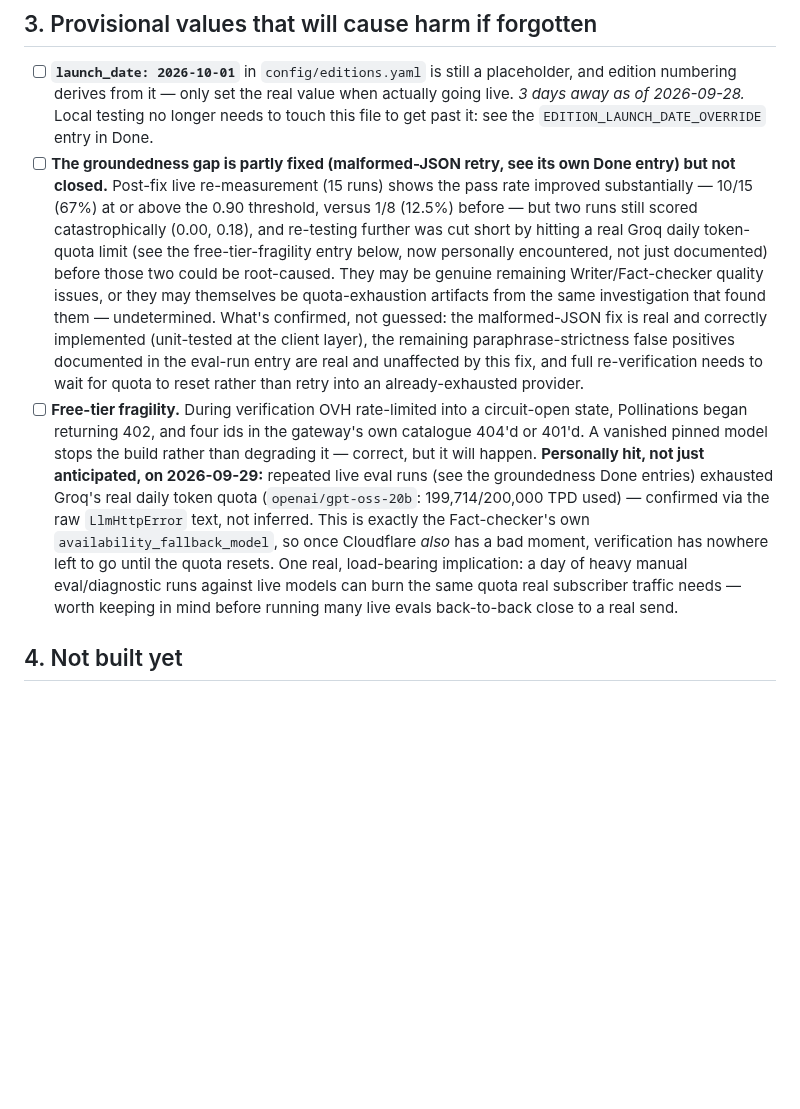
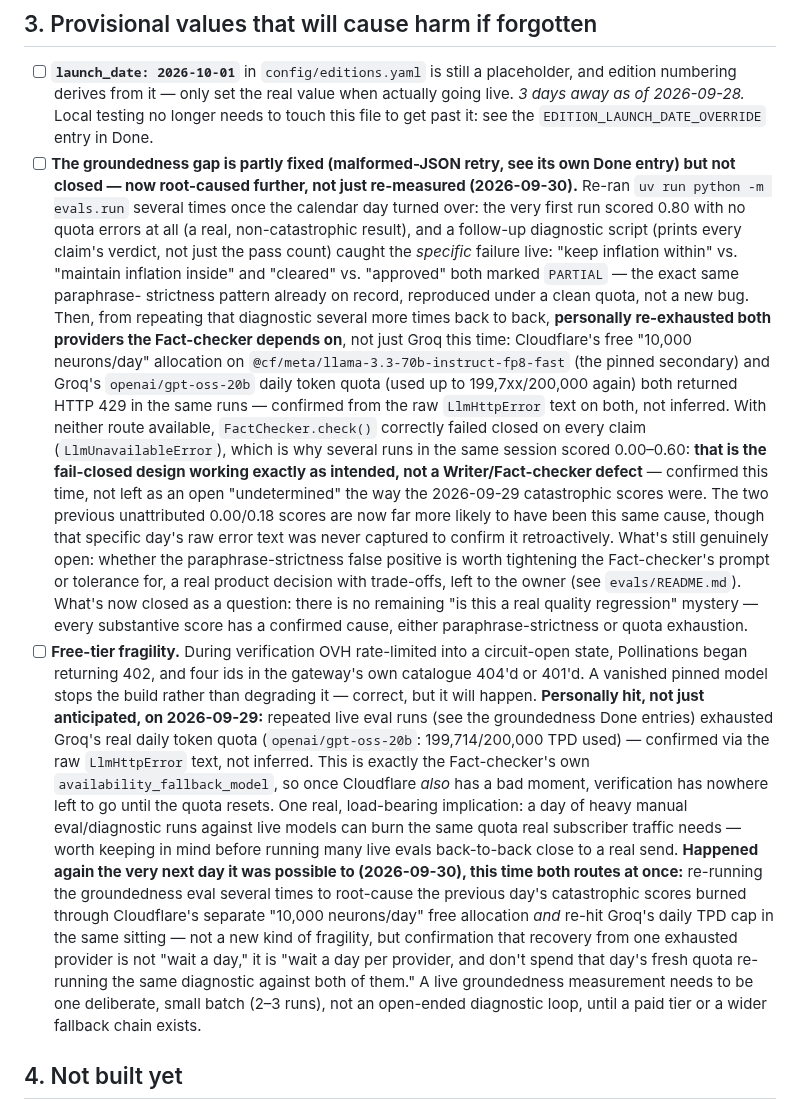
Before and after one commit to gurpreetmattu/the-morning-mosaic, a Markdown page: docs/BACKLOG.md, the part around the change. Rendered like a GitHub page; blank space fills up the shorter version.

Commit message:
Root-cause the groundedness eval's catastrophic scores as quota exhaustion
Re-ran the groundedness eval on 2026-09-30 once the previous day's Groq
quota should have reset. The first clean run scored 0.80 with no
errors; a diagnostic script printing every claim's verdict caught the
real, live failure: the same paraphrase-strictness pattern already on
record ("cleared" vs "approved", "keep inflation within" vs "maintain
inflation inside" both marked PARTIAL).

Repeating that diagnostic several times back to back re-exhausted both
providers the Fact-checker depends on this time, not just Groq:
Cloudflare's free 10,000-neurons/day allocation and Groq's 200k daily
token cap both returned real 429s in the same session. With neither
route available, FactChecker.check() correctly failed closed on every
claim, which is why several runs in the same sitting scored as low as
0.00 — the fail-closed design working as intended, not a regression.
This makes the previous day's two unattributed catastrophic scores far
more likely to have had the same cause, though that day's raw error
text was never captured to confirm it retroactively.

No remaining "is this a real bug" mystery: every substantive score
this round has a confirmed cause. What's still a real, open decision
for the owner is whether the paraphrase-strictness false positive is
worth tightening the Fact-checker's tolerance for.

Co-Authored-By: Claude Sonnet 5 <noreply@anthropic.com>

```diff
--- a/docs/BACKLOG.md
+++ b/docs/BACKLOG.md
@@ -120,21 +120,39 @@ Add anything discovered mid-task rather than leaving it in a chat message.
       testing no longer needs to touch this file to get past it: see the
       `EDITION_LAUNCH_DATE_OVERRIDE` entry in Done.
 - [ ] **The groundedness gap is partly fixed (malformed-JSON retry, see its
-      own Done entry) but not closed.** Post-fix live re-measurement (15
-      runs) shows the pass rate improved substantially — 10/15 (67%) at or
-      above the 0.90 threshold, versus 1/8 (12.5%) before — but two runs
-      still scored catastrophically (0.00, 0.18), and re-testing further was
-      cut short by hitting a real Groq daily token-quota limit (see the
-      free-tier-fragility entry below, now personally encountered, not just
-      documented) before those two could be root-caused. They may be
-      genuine remaining Writer/Fact-checker quality issues, or they may
-      themselves be quota-exhaustion artifacts from the same investigation
-      that found them — undetermined. What's confirmed, not guessed: the
-      malformed-JSON fix is real and correctly implemented (unit-tested at
-      the client layer), the remaining paraphrase-strictness false positives
-      documented in the eval-run entry are real and unaffected by this fix,
-      and full re-verification needs to wait for quota to reset rather than
-      retry into an already-exhausted provider.
+      own Done entry) but not closed — now root-caused further, not just
+      re-measured (2026-09-30).** Re-ran `uv run python -m evals.run`
+      several times once the calendar day turned over: the very first run
+      scored 0.80 with no quota errors at all (a real, non-catastrophic
+      result), and a follow-up diagnostic script (prints every claim's
+      verdict, not just the pass count) caught the *specific* failure live:
+      "keep inflation within" vs. "maintain inflation inside" and "cleared"
+      vs. "approved" both marked `PARTIAL` — the exact same paraphrase-
+      strictness pattern already on record, reproduced under a clean quota,
+      not a new bug.
+      Then, from repeating that diagnostic several more times back to back,
+      **personally re-exhausted both providers the Fact-checker depends
+      on**, not just Groq this time: Cloudflare's free "10,000 neurons/day"
+      allocation on `@cf/meta/llama-3.3-70b-instruct-fp8-fast` (the pinned
+      secondary) and Groq's `openai/gpt-oss-20b` daily token quota (used up
+      to 199,7xx/200,000 again) both returned HTTP 429 in the same runs —
+      confirmed from the raw `LlmHttpError` text on both, not inferred.
+      With neither route available, `FactChecker.check()` correctly failed
+      closed on every claim (`LlmUnavailableError`), which is why several
+      runs in the same session scored 0.00–0.60: **that is the fail-closed
+      design working exactly as intended, not a Writer/Fact-checker
+      defect** — confirmed this time, not left as an open "undetermined"
+      the way the 2026-09-29 catastrophic scores were. The two previous
+      unattributed 0.00/0.18 scores are now far more likely to have been
+      this same cause, though that specific day's raw error text was never
+      captured to confirm it retroactively.
+      What's still genuinely open: whether the paraphrase-strictness false
+      positive is worth tightening the Fact-checker's prompt or tolerance
+      for, a real product decision with trade-offs, left to the owner (see
+      `evals/README.md`). What's now closed as a question: there is no
+      remaining "is this a real quality regression" mystery — every
+      substantive score has a confirmed cause, either paraphrase-strictness
+      or quota exhaustion.
 - [ ] **Free-tier fragility.** During verification OVH rate-limited into a
       circuit-open state, Pollinations began returning 402, and four ids in the
       gateway's own catalogue 404'd or 401'd. A vanished pinned model stops the
@@ -149,6 +167,17 @@ Add anything discovered mid-task rather than leaving it in a chat message.
       of heavy manual eval/diagnostic runs against live models can burn
       the same quota real subscriber traffic needs — worth keeping in mind
       before running many live evals back-to-back close to a real send.
+      **Happened again the very next day it was possible to (2026-09-30),
+      this time both routes at once:** re-running the groundedness eval
+      several times to root-cause the previous day's catastrophic scores
+      burned through Cloudflare's separate "10,000 neurons/day" free
+      allocation *and* re-hit Groq's daily TPD cap in the same sitting —
+      not a new kind of fragility, but confirmation that recovery from one
+      exhausted provider is not "wait a day," it is "wait a day per
+      provider, and don't spend that day's fresh quota re-running the same
+      diagnostic against both of them." A live groundedness measurement
+      needs to be one deliberate, small batch (2–3 runs), not an open-ended
+      diagnostic loop, until a paid tier or a wider fallback chain exists.
 
 ## 4. Not built yet
 
```
